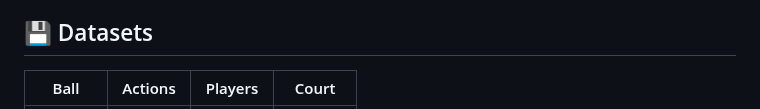
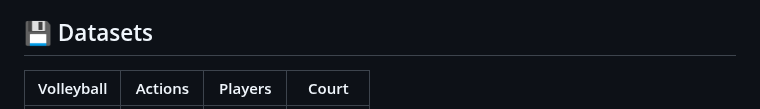
Before and after one commit to shukkkur/VolleyVision, a Markdown page: README.md, the part around one of its changes. Drawn GitHub-style.

Commit message:
Update README.md
Signed-off-by: Shukur Sabzaliev <shohanshohno1@gmail.com>

```diff
--- a/README.md
+++ b/README.md
@@ -112,5 +112,5 @@ Sample Inputs | From [assets/](https://github.com/shukkkur/VolleyVision/tree/mai
 
 <h2>💾 Datasets</h2>
 
-| Ball | Actions | Players | Court |
+| Volleyball | Actions | Players | Court |
 |------|---------|---------|-------|
```
Also changed, not shown: other parts of README.md (+1 -1 lines).
